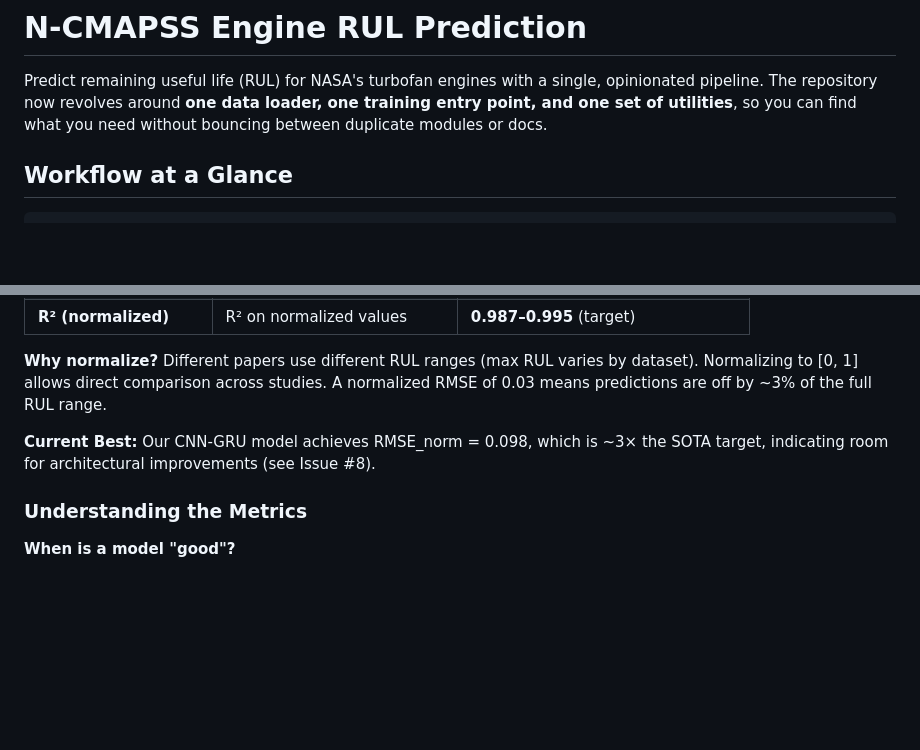
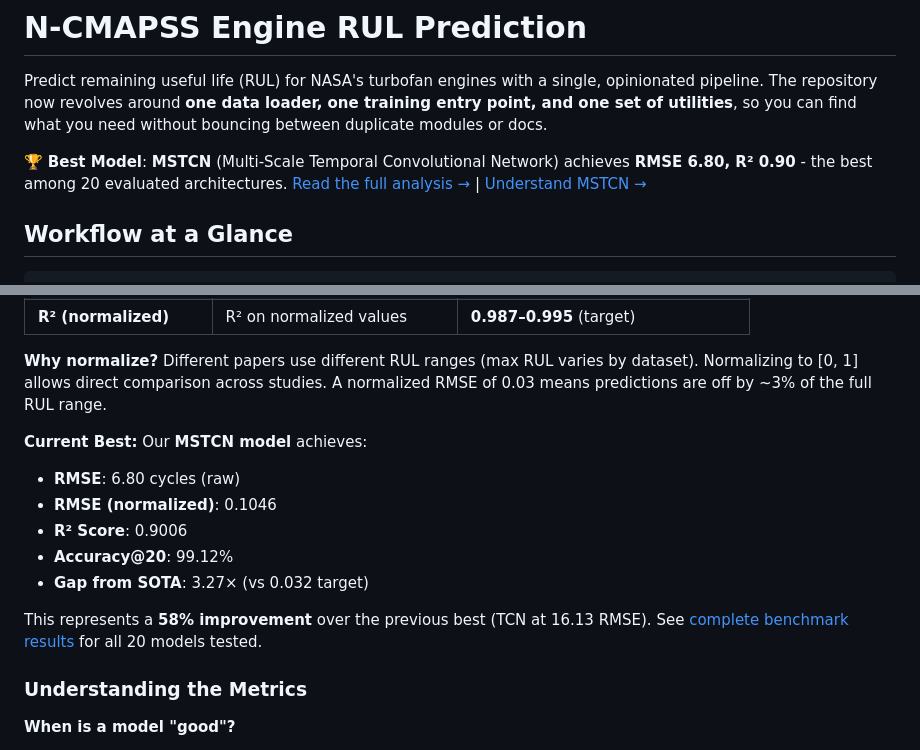
Before and after one commit to prahaladtalur/N-CMAPSS-Engine-Prediction, a Markdown page: README.md, 2 parts joined by grey strips. GitHub-like rendering; blank space fills up the shorter version.

```diff
--- a/README.md
+++ b/README.md
@@ -1,6 +1,8 @@
 # N-CMAPSS Engine RUL Prediction
 
 Predict remaining useful life (RUL) for NASA's turbofan engines with a single, opinionated pipeline. The repository now revolves around **one data loader, one training entry point, and one set of utilities**, so you can find what you need without bouncing between duplicate modules or docs.
+
+🏆 **Best Model**: **MSTCN** (Multi-Scale Temporal Convolutional Network) achieves **RMSE 6.80, R² 0.90** - the best among 20 evaluated architectures. [Read the full analysis →](FINAL_ANALYSIS_REPORT.md) | [Understand MSTCN →](MSTCN_EXPLAINED.md)
 
 ## Workflow at a Glance
 
@@ -89,7 +91,14 @@ To enable fair comparison with published research, we also compute **normalized
 
 **Why normalize?** Different papers use different RUL ranges (max RUL varies by dataset). Normalizing to [0, 1] allows direct comparison across studies. A normalized RMSE of 0.03 means predictions are off by ~3% of the full RUL range.
 
-**Current Best:** Our CNN-GRU model achieves RMSE_norm = 0.098, which is ~3× the SOTA target, indicating room for architectural improvements (see Issue #8).
+**Current Best:** Our **MSTCN model** achieves:
+- **RMSE**: 6.80 cycles (raw)
+- **RMSE (normalized)**: 0.1046
+- **R² Score**: 0.9006
+- **Accuracy@20**: 99.12%
+- **Gap from SOTA**: 3.27× (vs 0.032 target)
+
+This represents a **58% improvement** over the previous best (TCN at 16.13 RMSE). See [complete benchmark results](FINAL_ANALYSIS_REPORT.md) for all 20 models tested.
 
 ### Understanding the Metrics
 
```
Also changed, not shown: other parts of README.md (+60 -0 lines).
